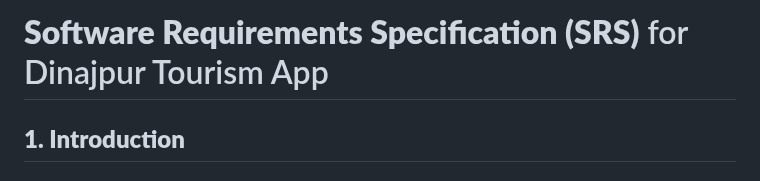
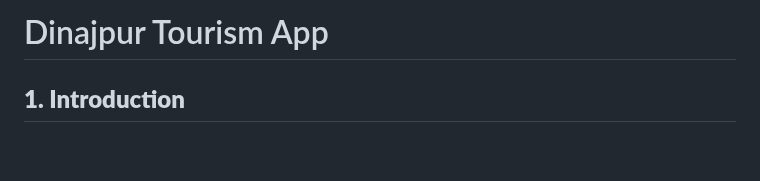
Before and after one commit to SultanMahamudOpu/Dinajpur-Tourism-App, a Markdown page: README.md, the part around the change. Rendered like a GitHub page; blank space fills up the shorter version.

```diff
--- a/README.md
+++ b/README.md
@@ -1,4 +1,4 @@
-# **Software Requirements Specification (SRS)** for Dinajpur Tourism App
+# Dinajpur Tourism App
 
 ## **1. Introduction**
 
```
